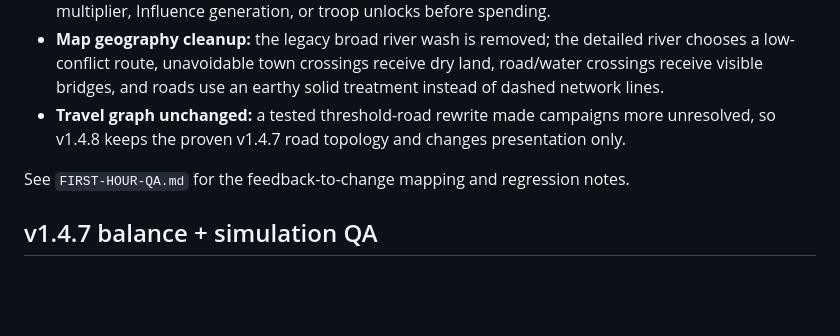
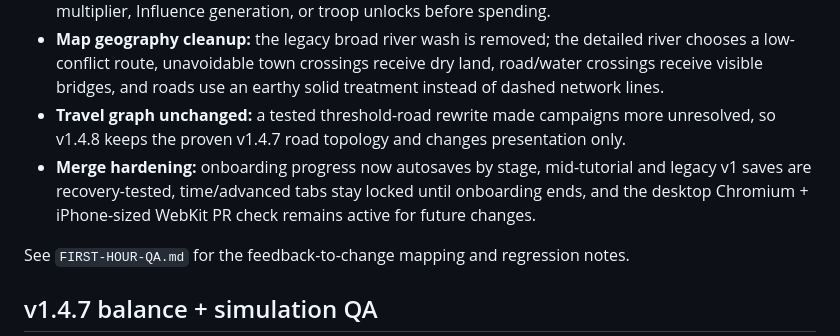
Before and after one commit to toiletslayer/Crownfall-, a Markdown page: README.md, the part around the change. GitHub-like rendering; blank space fills up the shorter version.

Commit message:
Document v1.4.8 merge hardening

```diff
--- a/README.md
+++ b/README.md
@@ -22,6 +22,7 @@ This branch addresses fresh-player feedback before adding more combat systems.
 - **Exact upgrade effects:** building cards show before/after production, supply, storage, defense multiplier, Influence generation, or troop unlocks before spending.
 - **Map geography cleanup:** the legacy broad river wash is removed; the detailed river chooses a low-conflict route, unavoidable town crossings receive dry land, road/water crossings receive visible bridges, and roads use an earthy solid treatment instead of dashed network lines.
 - **Travel graph unchanged:** a tested threshold-road rewrite made campaigns more unresolved, so v1.4.8 keeps the proven v1.4.7 road topology and changes presentation only.
+- **Merge hardening:** onboarding progress now autosaves by stage, mid-tutorial and legacy v1 saves are recovery-tested, time/advanced tabs stay locked until onboarding ends, and the desktop Chromium + iPhone-sized WebKit PR check remains active for future changes.
 
 See `FIRST-HOUR-QA.md` for the feedback-to-change mapping and regression notes.
 
```
